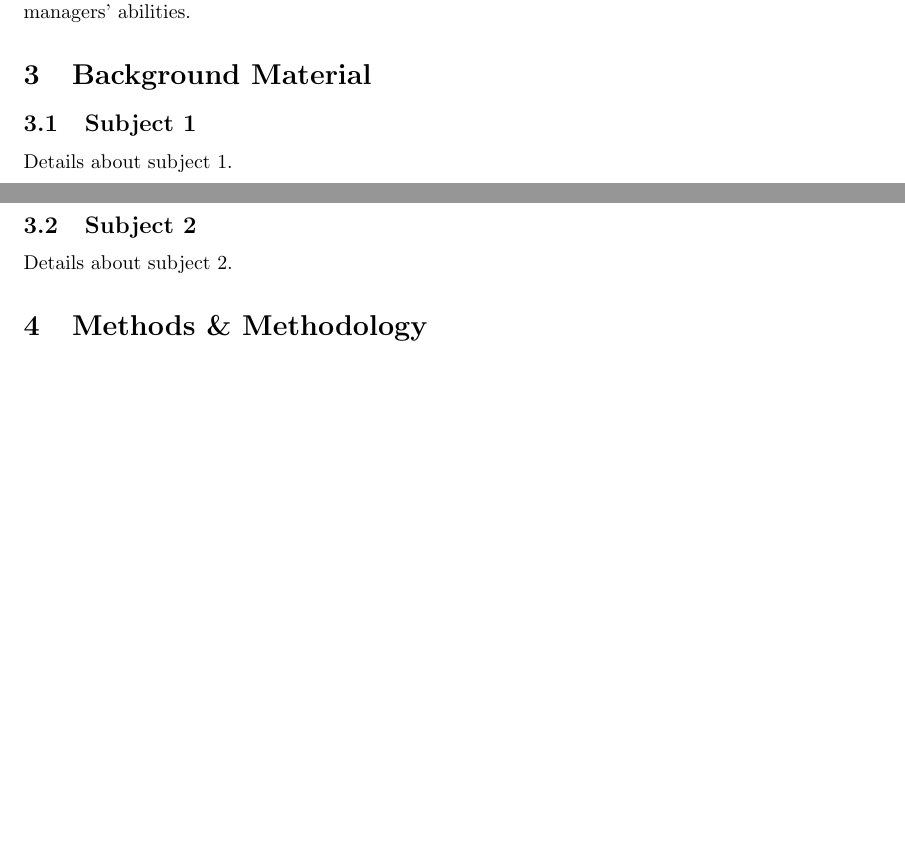
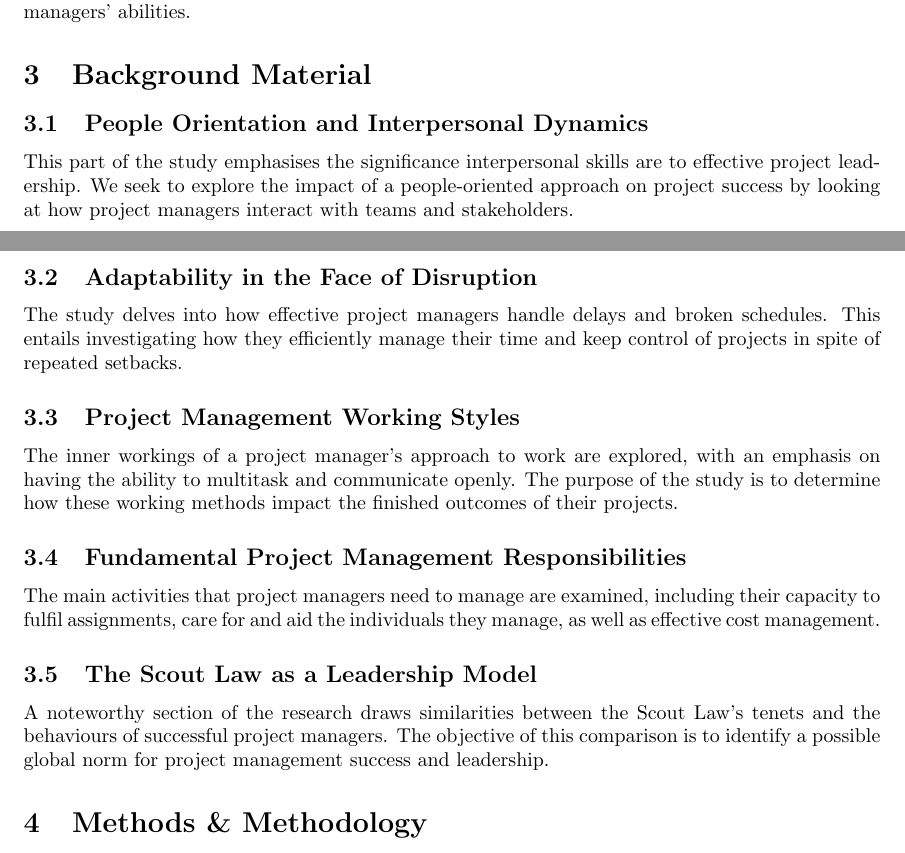
Before and after one commit to shashank6341/SOEN6841-Topical-Analysis-And-Synthesis, a LaTeX document (TAS_Report_40217257.tex): two parts of pages 3 and 4 of 5, joined at a grey line, cut so that both start at the same text, the shorter picture padded with empty space. Compiled offline with pdfLaTeX.

Commit message:
Added Background Section
- Added Section for Background.

- First Draft based on the Information and other criterias.

```diff
--- a/TAS_Report_40217257.tex
+++ b/TAS_Report_40217257.tex
@@ -33,14 +33,23 @@ The purpose of this research is to investigate the essential habits and characte
 
 \subsection{Objectives}
 This case study aims to identify the non-technical capabilities that are essential to project managers' success. By doing this, we seek to enhance project leadership development and training within organisations. By emphasising the significance of soft skills in achieving project success, this study offers practitioners and their teams practical insights that can be utilised to improve project managers' abilities.
+
 \section{Background Material}
-\subsection{Subject 1}
-Details about subject 1.
+\subsection{People Orientation and Interpersonal Dynamics}
+This part of the study emphasises the significance interpersonal skills are to effective project leadership. We seek to explore the impact of a people-oriented approach on project success by looking at how project managers interact with teams and stakeholders.
 
-\subsection{Subject 2}
-Details about subject 2.
 
-% Add more subsections as needed
+\subsection{Adaptability in the Face of Disruption}
+The study delves into how effective project managers handle delays and broken schedules. This entails investigating how they efficiently manage their time and keep control of projects in spite of repeated setbacks.
+
+\subsection{Project Management Working Styles}
+The inner workings of a project manager's approach to work are explored, with an emphasis on having the ability to multitask and communicate openly. The purpose of the study is to determine how these working methods impact the finished outcomes of their projects.
+
+\subsection{Fundamental Project Management Responsibilities}
+The main activities that project managers need to manage are examined, including their capacity to fulfil assignments, care for and aid the individuals they manage, as well as effective cost management.
+
+\subsection{The Scout Law as a Leadership Model}
+A noteworthy section of the research draws similarities between the Scout Law's tenets and the behaviours of successful project managers. The objective of this comparison is to identify a possible global norm for project management success and leadership.
 
 \section{Methods \& Methodology}
 \subsection{Approach}
```
